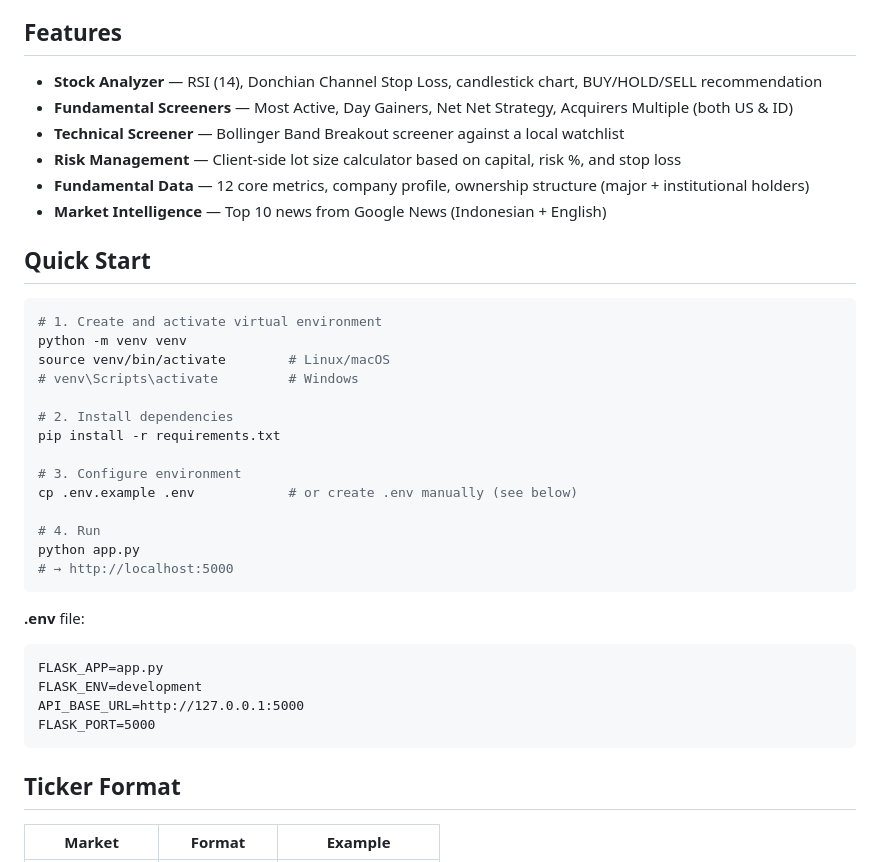
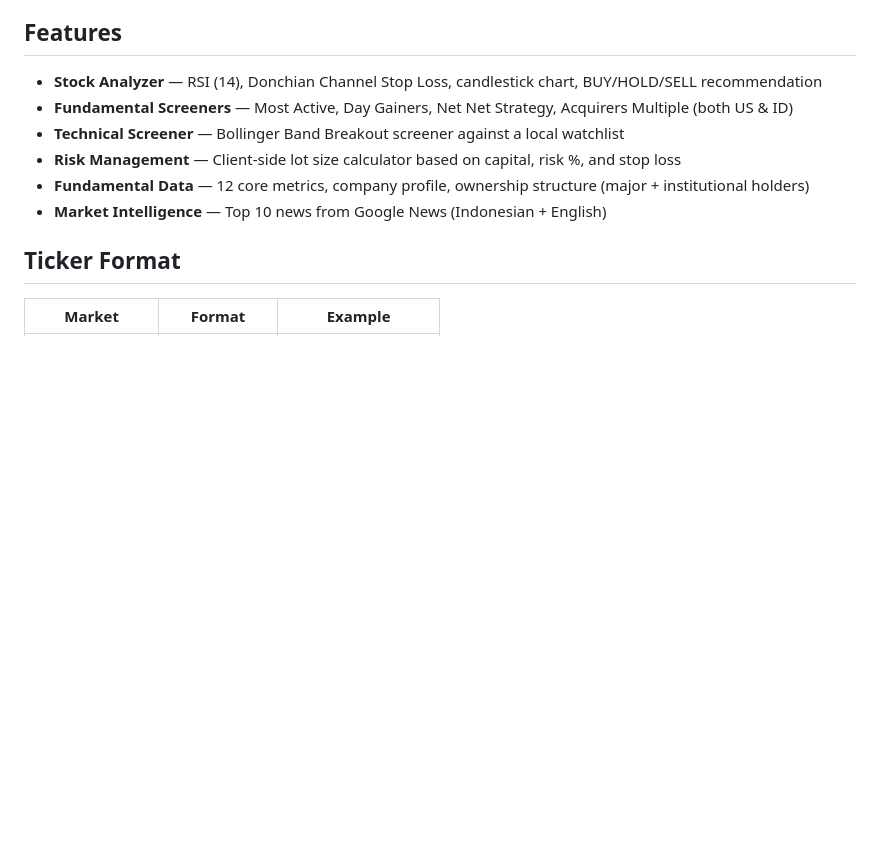
Before and after one commit to satriyopranoto/open-wealth-dashboard, a Markdown page: README.md, the part around one of its changes. Rendered like a GitHub page; blank space fills up the shorter version.

````diff
--- a/README.md
+++ b/README.md
@@ -10,33 +10,6 @@ Open-source stock analysis engine for US and Indonesian (IDX) markets. Built wit
 - **Risk Management** — Client-side lot size calculator based on capital, risk %, and stop loss
 - **Fundamental Data** — 12 core metrics, company profile, ownership structure (major + institutional holders)
 - **Market Intelligence** — Top 10 news from Google News (Indonesian + English)
-
-## Quick Start
-
-```bash
-# 1. Create and activate virtual environment
-python -m venv venv
-source venv/bin/activate        # Linux/macOS
-# venv\Scripts\activate         # Windows
-
-# 2. Install dependencies
-pip install -r requirements.txt
-
-# 3. Configure environment
-cp .env.example .env            # or create .env manually (see below)
-
-# 4. Run
-python app.py
-# → http://localhost:5000
-```
-
-**.env** file:
-```
-FLASK_APP=app.py
-FLASK_ENV=development
-API_BASE_URL=http://127.0.0.1:5000
-FLASK_PORT=5000
-```
 
 ## Ticker Format
 
````
Also changed, not shown: other parts of README.md (+52 -1 lines).
